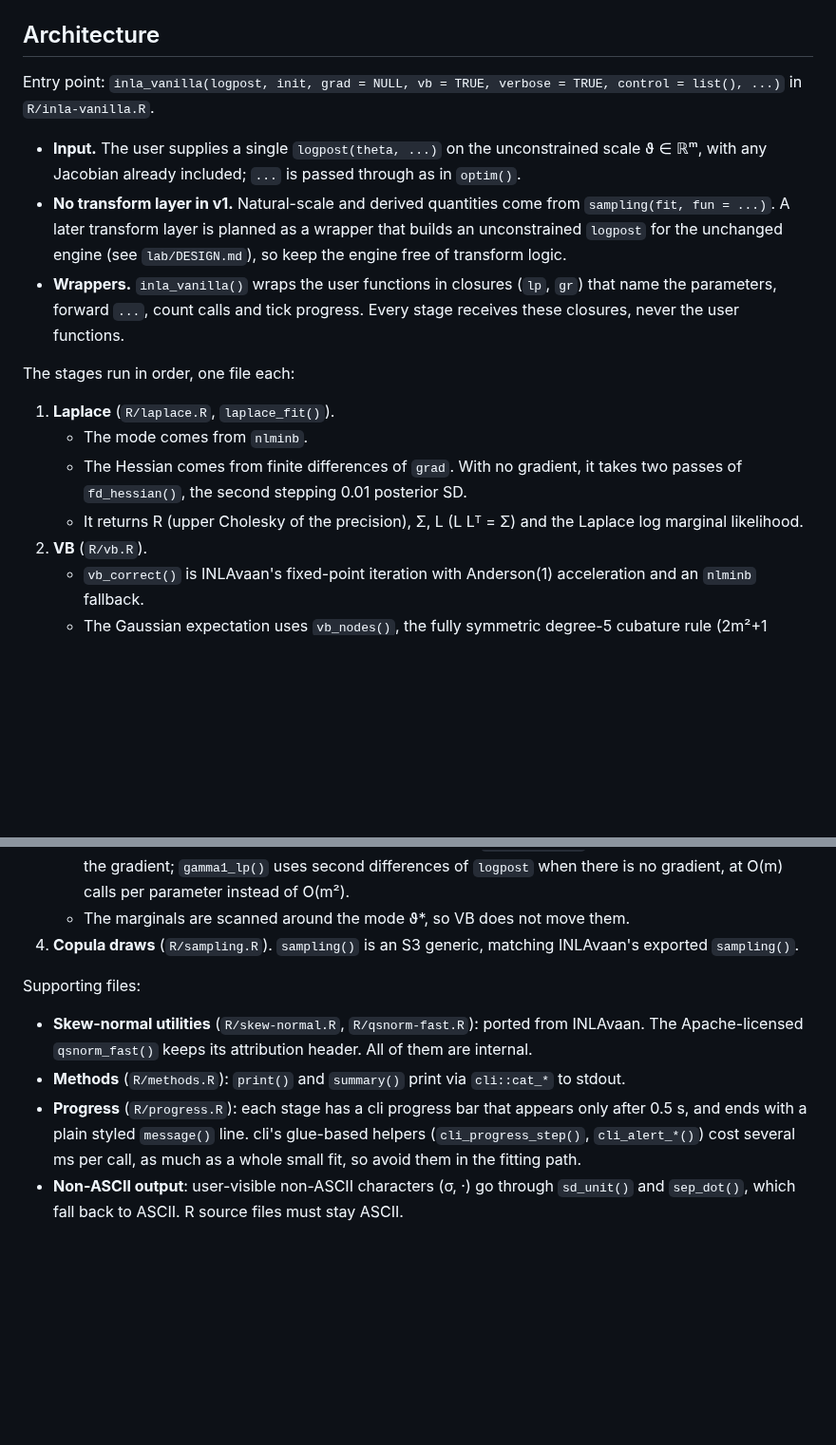
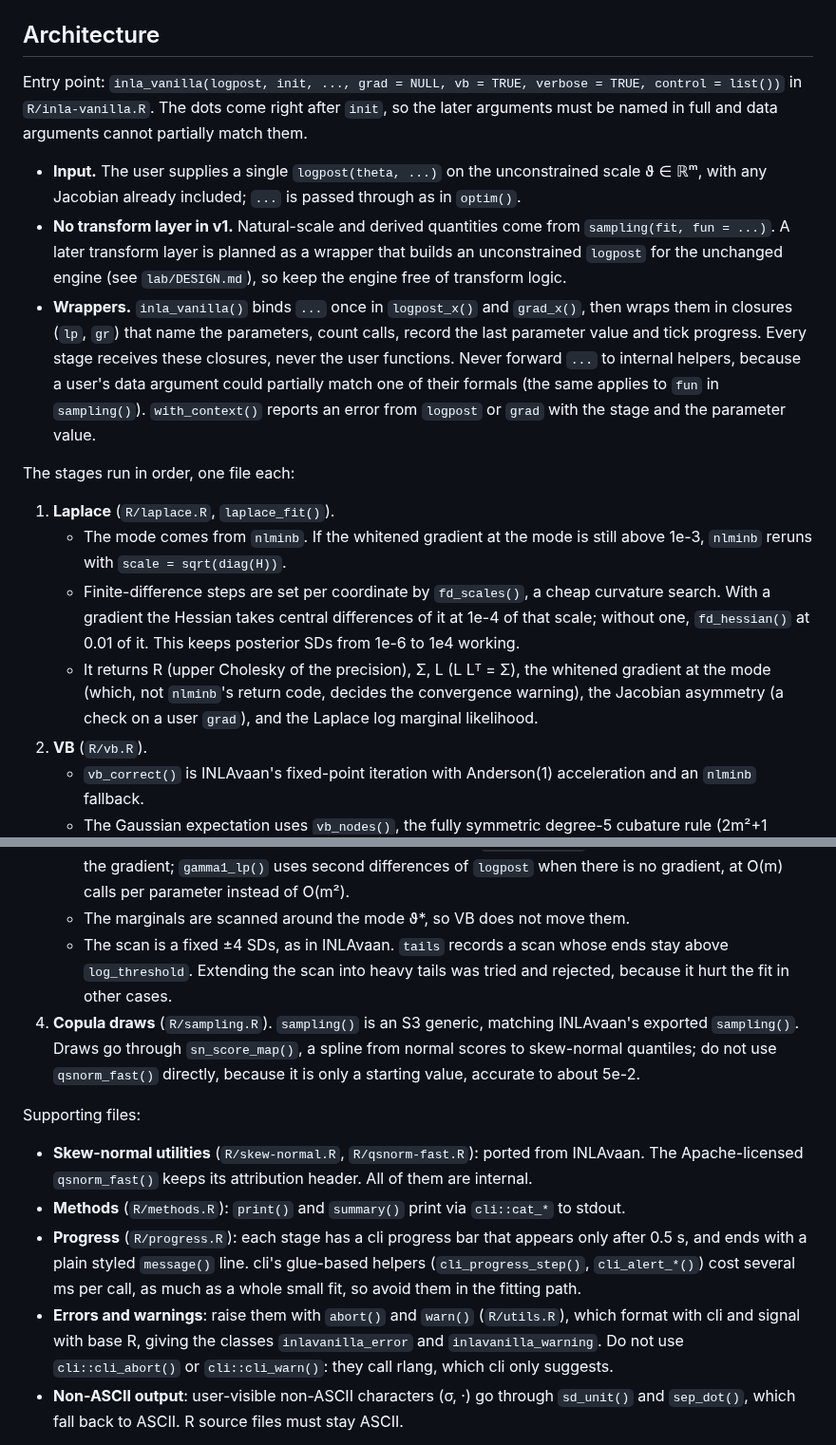
Before and after one commit to haziqj/inlavanilla, a Markdown page: CLAUDE.md, 2 parts joined by grey strips. Shown at 95% size. GitHub-like rendering; blank space fills up the shorter version.

Commit message:
Document the new engine conventions in CLAUDE.md
Co-Authored-By: Claude Opus 5.5 <noreply@anthropic.com>
Claude-Session: https://claude.ai/code/session_0125VTW5bQLJfBYAaUJU6Zva

```diff
--- a/CLAUDE.md
+++ b/CLAUDE.md
@@ -35,18 +35,18 @@ Generated files that must not be edited by hand: `NAMESPACE` and `man/*.Rd` (rox
 
 ## Architecture
 
-Entry point: `inla_vanilla(logpost, init, grad = NULL, vb = TRUE, verbose = TRUE, control = list(), ...)` in `R/inla-vanilla.R`.
+Entry point: `inla_vanilla(logpost, init, ..., grad = NULL, vb = TRUE, verbose = TRUE, control = list())` in `R/inla-vanilla.R`. The dots come right after `init`, so the later arguments must be named in full and data arguments cannot partially match them.
 
 - **Input.** The user supplies a single `logpost(theta, ...)` on the unconstrained scale ϑ ∈ ℝᵐ, with any Jacobian already included; `...` is passed through as in `optim()`.
 - **No transform layer in v1.** Natural-scale and derived quantities come from `sampling(fit, fun = ...)`. A later transform layer is planned as a wrapper that builds an unconstrained `logpost` for the unchanged engine (see `lab/DESIGN.md`), so keep the engine free of transform logic.
-- **Wrappers.** `inla_vanilla()` wraps the user functions in closures (`lp`, `gr`) that name the parameters, forward `...`, count calls and tick progress. Every stage receives these closures, never the user functions.
+- **Wrappers.** `inla_vanilla()` binds `...` once in `logpost_x()` and `grad_x()`, then wraps them in closures (`lp`, `gr`) that name the parameters, count calls, record the last parameter value and tick progress. Every stage receives these closures, never the user functions. Never forward `...` to internal helpers, because a user's data argument could partially match one of their formals (the same applies to `fun` in `sampling()`). `with_context()` reports an error from `logpost` or `grad` with the stage and the parameter value.
 
 The stages run in order, one file each:
 
 1. **Laplace** (`R/laplace.R`, `laplace_fit()`).
-   - The mode comes from `nlminb`.
-   - The Hessian comes from finite differences of `grad`. With no gradient, it takes two passes of `fd_hessian()`, the second stepping 0.01 posterior SD.
-   - It returns R (upper Cholesky of the precision), Σ, L (L Lᵀ = Σ) and the Laplace log marginal likelihood.
+   - The mode comes from `nlminb`. If the whitened gradient at the mode is still above 1e-3, `nlminb` reruns with `scale = sqrt(diag(H))`.
+   - Finite-difference steps are set per coordinate by `fd_scales()`, a cheap curvature search. With a gradient the Hessian takes central differences of it at 1e-4 of that scale; without one, `fd_hessian()` at 0.01 of it. This keeps posterior SDs from 1e-6 to 1e4 working.
+   - It returns R (upper Cholesky of the precision), Σ, L (L Lᵀ = Σ), the whitened gradient at the mode (which, not `nlminb`'s return code, decides the convergence warning), the Jacobian asymmetry (a check on a user `grad`), and the Laplace log marginal likelihood.
 2. **VB** (`R/vb.R`).
    - `vb_correct()` is INLAvaan's fixed-point iteration with Anderson(1) acceleration and an `nlminb` fallback.
    - The Gaussian expectation uses `vb_nodes()`, the fully symmetric degree-5 cubature rule (2m²+1 nodes on Σ's principal axes). This replaced INLAvaan's Sobol points after the benchmark in `lab/vb-benchmark.R`.
@@ -55,13 +55,15 @@ The stages run in order, one file each:
    - Each parameter is scanned on `seq(-4, 4)` posterior SDs along the conditional mode path, corrected by `gamma1_*`, and fitted by `fit_skew_normal()`.
    - The volume correction has two routes that must agree: `gamma1_grad()` is INLAvaan's shortcut, using the gradient; `gamma1_lp()` uses second differences of `logpost` when there is no gradient, at O(m) calls per parameter instead of O(m²).
    - The marginals are scanned around the mode ϑ*, so VB does not move them.
-4. **Copula draws** (`R/sampling.R`). `sampling()` is an S3 generic, matching INLAvaan's exported `sampling()`.
+   - The scan is a fixed ±4 SDs, as in INLAvaan. `tails` records a scan whose ends stay above `log_threshold`. Extending the scan into heavy tails was tried and rejected, because it hurt the fit in other cases.
+4. **Copula draws** (`R/sampling.R`). `sampling()` is an S3 generic, matching INLAvaan's exported `sampling()`. Draws go through `sn_score_map()`, a spline from normal scores to skew-normal quantiles; do not use `qsnorm_fast()` directly, because it is only a starting value, accurate to about 5e-2.
 
 Supporting files:
 
 - **Skew-normal utilities** (`R/skew-normal.R`, `R/qsnorm-fast.R`): ported from INLAvaan. The Apache-licensed `qsnorm_fast()` keeps its attribution header. All of them are internal.
 - **Methods** (`R/methods.R`): `print()` and `summary()` print via `cli::cat_*` to stdout.
 - **Progress** (`R/progress.R`): each stage has a cli progress bar that appears only after 0.5 s, and ends with a plain styled `message()` line. cli's glue-based helpers (`cli_progress_step()`, `cli_alert_*()`) cost several ms per call, as much as a whole small fit, so avoid them in the fitting path.
+- **Errors and warnings**: raise them with `abort()` and `warn()` (`R/utils.R`), which format with cli and signal with base R, giving the classes `inlavanilla_error` and `inlavanilla_warning`. Do not use `cli::cli_abort()` or `cli::cli_warn()`: they call rlang, which cli only suggests.
 - **Non-ASCII output**: user-visible non-ASCII characters (σ, ·) go through `sd_unit()` and `sep_dot()`, which fall back to ASCII. R source files must stay ASCII.
 
 Out of scope for v0.1: factor scores, PPP/DIC/LOO/WAIC, multiple chains, compiled code, and INLAvaan's alternative methods (other marginal types, NORTA, other optimisers, Sobol or Gauss–Hermite VB, parallel cores). Do not add alternative methods; there is one method per stage.
```
